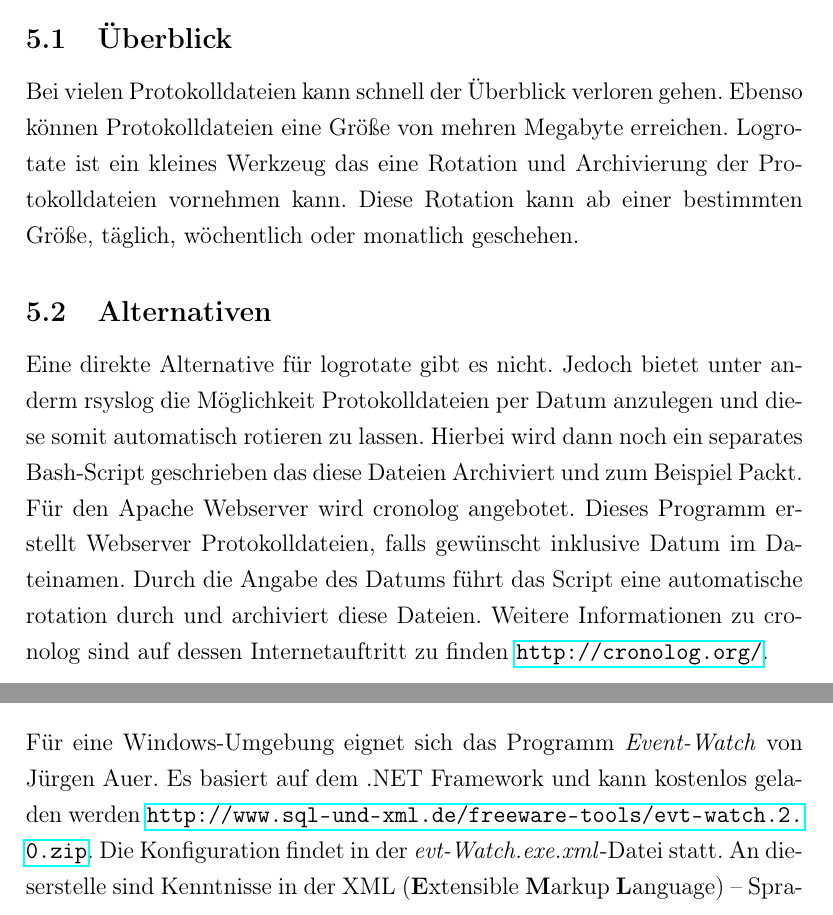
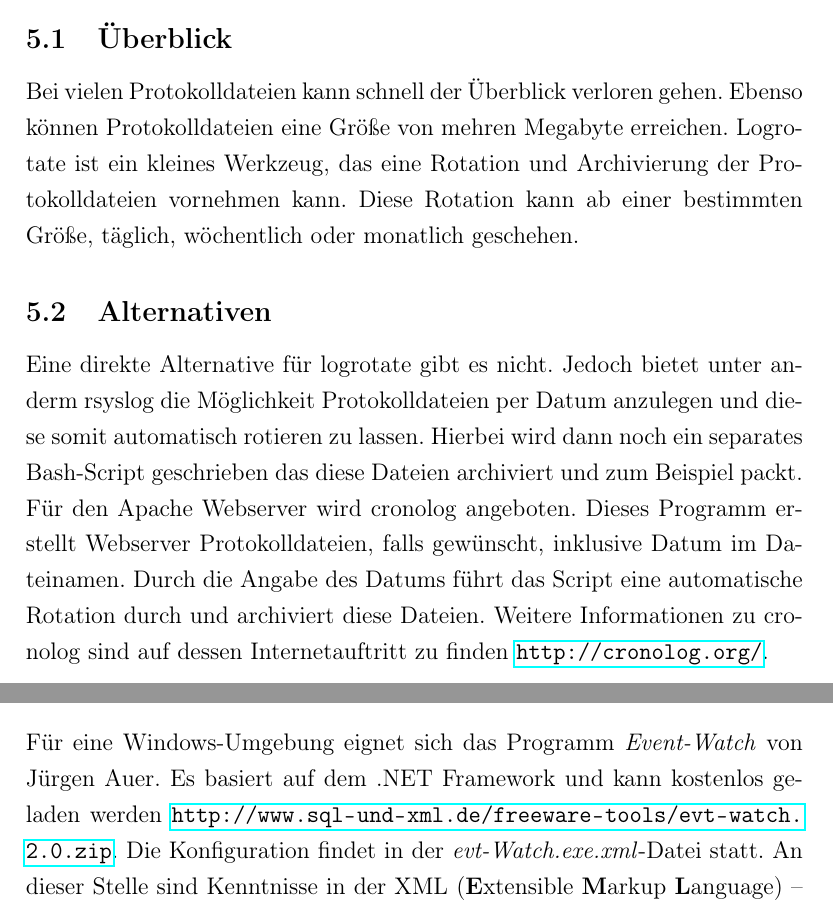
Before and after one commit to drscream/rsyslog-workshop, a LaTeX paper (dokumentation/main.tex, which reads dokumentation/content/description_logrotate.tex, dokumentation/content/description_tenshi.tex): two parts of pages 8 and 9 of 34, joined at a grey line, cut so that both start at the same text. Compiled offline with pdfLaTeX.

Commit message:
Rechtschreibfehlerkorrektur

```diff
--- a/dokumentation/content/description_logrotate.tex
+++ b/dokumentation/content/description_logrotate.tex
@@ -1,7 +1,7 @@
 \section{logrotate}
 \subsection{Überblick}
-Bei vielen Protokolldateien kann schnell der Überblick verloren gehen. Ebenso können Protokolldateien eine Größe von mehren Megabyte erreichen. Logrotate ist ein kleines Werkzeug das eine Rotation und Archivierung der Protokolldateien vornehmen kann. Diese Rotation kann ab einer bestimmten Größe, täglich, wöchentlich oder monatlich geschehen.
+Bei vielen Protokolldateien kann schnell der Überblick verloren gehen. Ebenso können Protokolldateien eine Größe von mehren Megabyte erreichen. Logrotate ist ein kleines Werkzeug, das eine Rotation und Archivierung der Protokolldateien vornehmen kann. Diese Rotation kann ab einer bestimmten Größe, täglich, wöchentlich oder monatlich geschehen.
 
 \subsection{Alternativen}
-Eine direkte Alternative für logrotate gibt es nicht. Jedoch bietet unter anderm rsyslog die Möglichkeit Protokolldateien per Datum anzulegen und diese somit automatisch rotieren zu lassen. Hierbei wird dann noch ein separates Bash-Script geschrieben das diese Dateien Archiviert und zum Beispiel Packt.
-Für den Apache Webserver wird cronolog angebotet. Dieses Programm erstellt Webserver Protokolldateien, falls gewünscht inklusive Datum im Dateinamen. Durch die Angabe des Datums führt das Script eine automatische rotation durch und archiviert diese Dateien. Weitere Informationen zu cronolog sind auf dessen Internetauftritt zu finden \url{http://cronolog.org/}.
+Eine direkte Alternative für logrotate gibt es nicht. Jedoch bietet unter anderm rsyslog die Möglichkeit Protokolldateien per Datum anzulegen und diese somit automatisch rotieren zu lassen. Hierbei wird dann noch ein separates Bash-Script geschrieben das diese Dateien archiviert und zum Beispiel packt.
+Für den Apache Webserver wird cronolog angeboten. Dieses Programm erstellt Webserver Protokolldateien, falls gewünscht, inklusive Datum im Dateinamen. Durch die Angabe des Datums führt das Script eine automatische Rotation durch und archiviert diese Dateien. Weitere Informationen zu cronolog sind auf dessen Internetauftritt zu finden \url{http://cronolog.org/}.
--- a/dokumentation/content/description_tenshi.tex
+++ b/dokumentation/content/description_tenshi.tex
@@ -8,4 +8,4 @@ Zur besseren Überschaubarkeit der gefundenen Zeilen und Reporte können die Sta
 Die Reporte sind nach Hostnamen sortiert und werden nach Möglichkeit komprimiert. \cite{TenshiDescription}
 
 \subsection{Alternativen}
-Für eine Windows-Umgebung  eignet sich das Programm \textit{Event-Watch} von Jürgen Auer. Es basiert auf dem .NET Framework und kann kostenlos geladen werden \url{http://www.sql-und-xml.de/freeware-tools/evt-watch.2.0.zip}. Die Konfiguration findet  in der \textit{evt-Watch.exe.xml}-Datei statt. An dieserstelle sind Kenntnisse in der XML (\textbf{E}xtensible \textbf{M}arkup \textbf{L}anguage) – Sprache erforderlich. Die erforderliche Syntax wird in der Datei \textit{evt-Watch.exe.xml } mithilfe von Kommentaren erklärt. Dieses Programm kann wie Tenshi mit Regulären Ausdrücken arbeiten um Filter auf die unzähligen Zeilen der Log-Dateien anzuwenden. Die Möglichkeit Berichte per E-Mail zu versenden ist auch hier realisiert. Eine kleine Erweiterung ist die Verwendung einer SQL-Datenbank für die Sicherung von Berichtsdaten.
+Für eine Windows-Umgebung  eignet sich das Programm \textit{Event-Watch} von Jürgen Auer. Es basiert auf dem .NET Framework und kann kostenlos geladen werden \url{http://www.sql-und-xml.de/freeware-tools/evt-watch.2.0.zip}. Die Konfiguration findet  in der \textit{evt-Watch.exe.xml}-Datei statt. An dieser Stelle sind Kenntnisse in der XML (\textbf{E}xtensible \textbf{M}arkup \textbf{L}anguage) – Sprache erforderlich. Die erforderliche Syntax wird in der Datei \textit{evt-Watch.exe.xml } mithilfe von Kommentaren erklärt. Dieses Programm kann wie Tenshi mit regulären Ausdrücken arbeiten, um Filter auf die unzähligen Zeilen der Log-Dateien anzuwenden. Die Möglichkeit Berichte per E-Mail zu versenden ist auch hier realisiert. Eine kleine Erweiterung ist die Verwendung einer SQL-Datenbank für die Sicherung von Berichtsdaten.
```
Also changed, not shown: dokumentation/content/purpose.tex (+1 -1 lines), dokumentation/intro.tex (+1 -1 lines).
